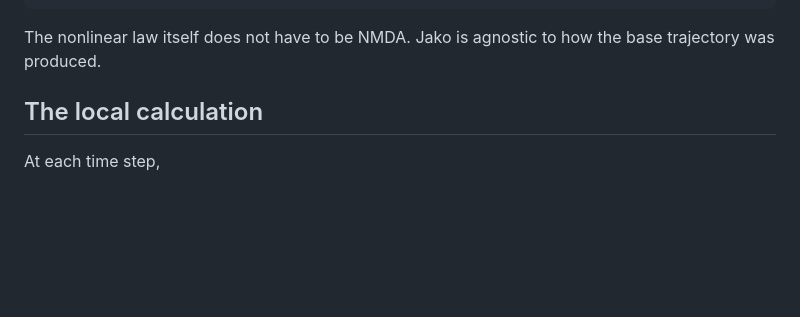
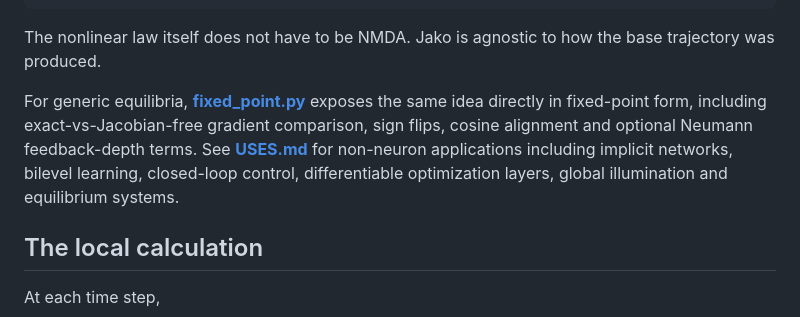
Before and after one commit to anttiluode/OperaattoriJako, a Markdown page: README.md, the part around the change. Drawn GitHub-style; blank space fills up the shorter version.

Commit message:
Link generic fixed-point uses

```diff
--- a/README.md
+++ b/README.md
@@ -95,6 +95,8 @@ dJ/dV(t)
 
 The nonlinear law itself does not have to be NMDA. Jako is agnostic to how the
 base trajectory was produced.
+
+For generic equilibria, **[fixed_point.py](fixed_point.py)** exposes the same idea directly in fixed-point form, including exact-vs-Jacobian-free gradient comparison, sign flips, cosine alignment and optional Neumann feedback-depth terms. See **[USES.md](USES.md)** for non-neuron applications including implicit networks, bilevel learning, closed-loop control, differentiable optimization layers, global illumination and equilibrium systems.
 
 ## The local calculation
 
```
